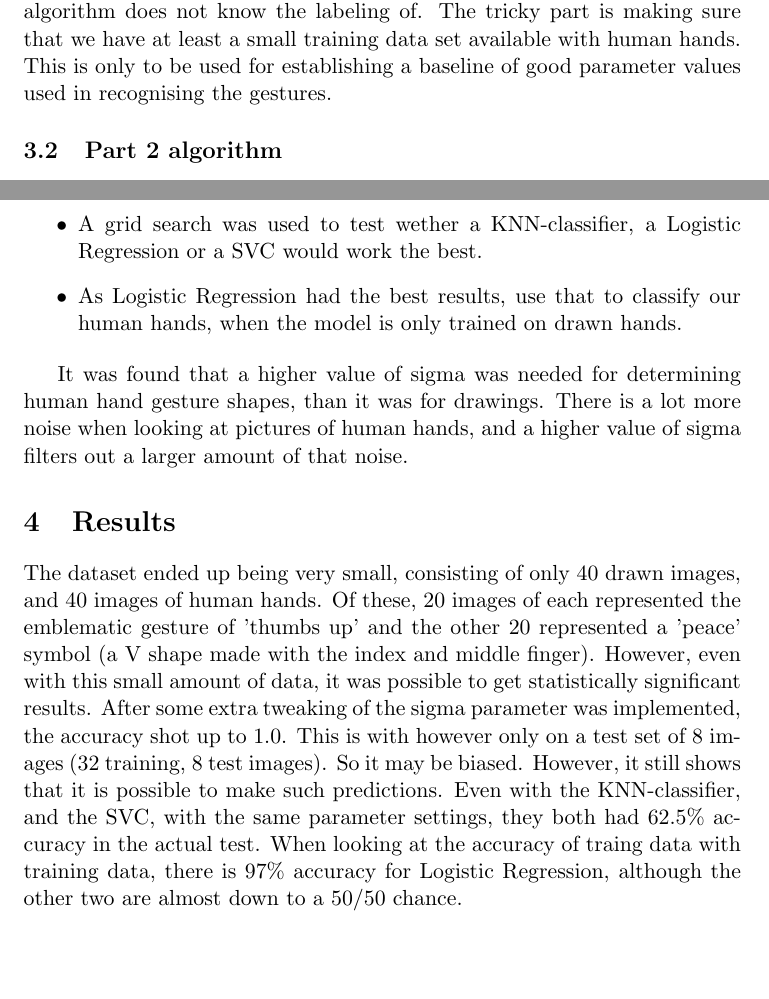
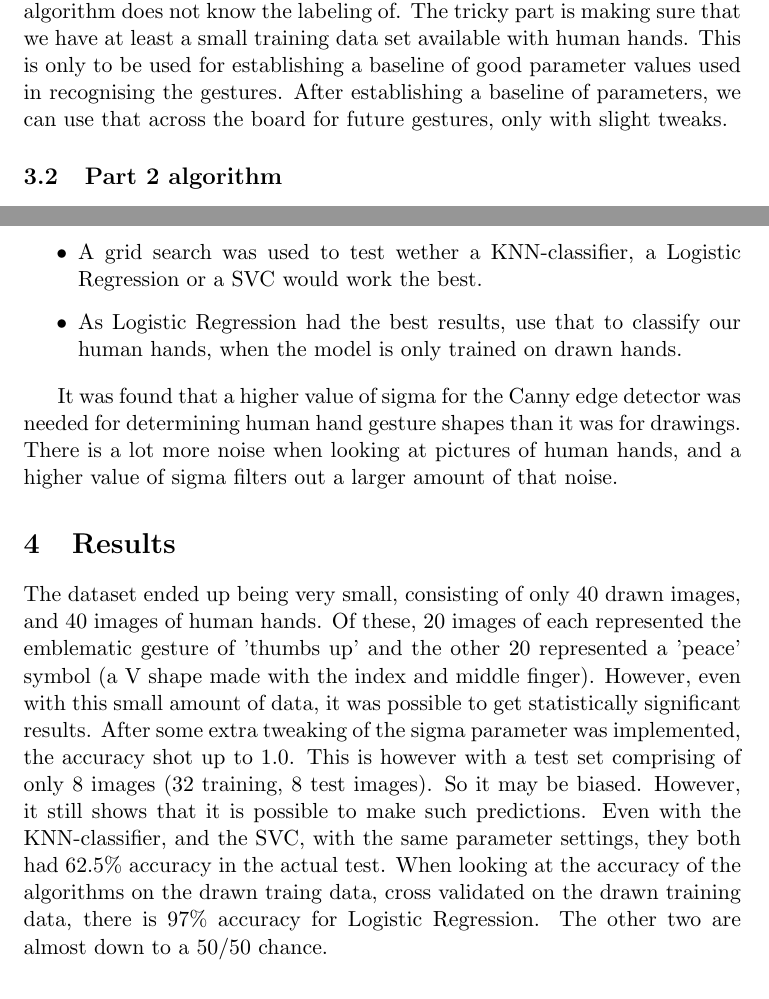
Before and after one commit to ZeerakW/cogsci2, a LaTeX document (pensum/klaes/synopsis/synop.tex): two parts of pages 4 and 5 of 7, joined at a grey line, cut so that both start at the same text, the shorter picture padded with empty space. Compiled offline with pdfLaTeX.

Commit message:
Det var så min synopsis

```diff
--- a/pensum/klaes/synopsis/synop.tex
+++ b/pensum/klaes/synopsis/synop.tex
@@ -49,7 +49,7 @@ We first need to create an algorithm that will recognise drawn hand gestures, gi
 \item Fine tune the algorithm, using the training set.
 \end{itemize}
 
-After this we need to think out of the box for a bit. We need an algorithm that can take in a drawing and give feedback on what human hands are gesturing. Therefore, we need an extra training and test set. One training set consisting of labeled gestures made by human hands, and one which the algorithm does not know the labeling of. The tricky part is making sure that we have at least a small training data set available with human hands. This is only to be used for establishing a baseline of good parameter values used in recognising the gestures.
+After this we need to think out of the box for a bit. We need an algorithm that can take in a drawing and give feedback on what human hands are gesturing. Therefore, we need an extra training and test set. One training set consisting of labeled gestures made by human hands, and one which the algorithm does not know the labeling of. The tricky part is making sure that we have at least a small training data set available with human hands. This is only to be used for establishing a baseline of good parameter values used in recognising the gestures. After establishing a baseline of parameters, we can use that across the board for future gestures, only with slight tweaks.
 
 
 \subsection{Part 2 algorithm}
@@ -66,12 +66,12 @@ Now we are ready to relate the drawn hand gestures with actual human made hand g
 \item As Logistic Regression had the best results, use that to classify our human hands, when the model is only trained on drawn hands.
 \end{itemize}
 
-It was found that a higher value of sigma was needed for determining human hand gesture shapes, than it was for drawings. There is a lot more noise when looking at pictures of human hands, and a higher value of sigma filters out a larger amount of that noise.
+It was found that a higher value of sigma for the Canny edge detector was needed for determining human hand gesture shapes than it was for drawings. There is a lot more noise when looking at pictures of human hands, and a higher value of sigma filters out a larger amount of that noise.
 
 \section{Results}
 \label{sec:results}
 
-The dataset ended up being very small, consisting of only 40 drawn images, and 40 images of human hands. Of these, 20 images of each represented the emblematic gesture of 'thumbs up' and the other 20 represented a 'peace' symbol (a V shape made with the index and middle finger). However, even with this small amount of data, it was possible to get statistically significant results. After some extra tweaking of the sigma parameter was implemented, the accuracy shot up to 1.0. This is with however only on a test set of 8 images (32 training, 8 test images). So it may be biased. However, it still shows that it is possible to make such predictions. Even with the KNN-classifier, and the SVC, with the same parameter settings, they both had 62.5\% accuracy in the actual test. When looking at the accuracy of traing data with training data, there is 97\% accuracy for Logistic Regression, although the other two are almost down to a 50/50 chance.
+The dataset ended up being very small, consisting of only 40 drawn images, and 40 images of human hands. Of these, 20 images of each represented the emblematic gesture of 'thumbs up' and the other 20 represented a 'peace' symbol (a V shape made with the index and middle finger). However, even with this small amount of data, it was possible to get statistically significant results. After some extra tweaking of the sigma parameter was implemented, the accuracy shot up to 1.0. This is however with a test set comprising of only 8 images (32 training, 8 test images). So it may be biased. However, it still shows that it is possible to make such predictions. Even with the KNN-classifier, and the SVC, with the same parameter settings, they both had 62.5\% accuracy in the actual test. When looking at the accuracy of the algorithms on the drawn traing data, cross validated on the drawn training data, there is 97\% accuracy for Logistic Regression. The other two are almost down to a 50/50 chance.
 
 
 \section{Analysis}
```
Also changed, not shown: pensum/klaes/synopsis/synop.tex (8 more changed lines).
